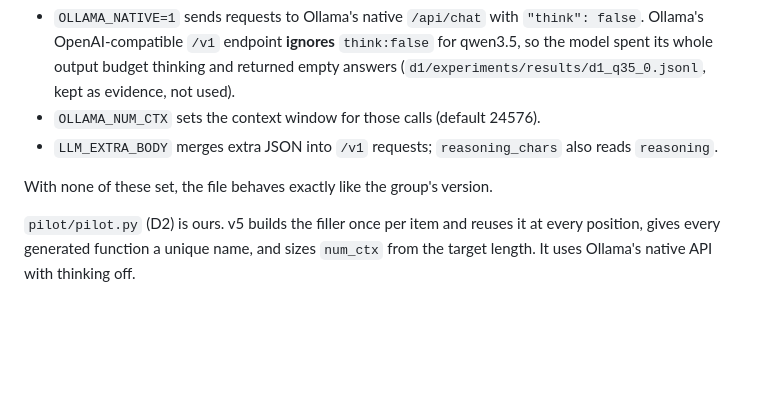
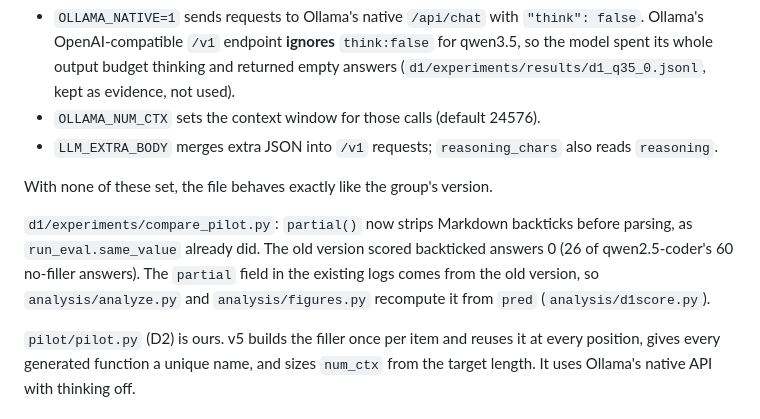
Before and after one commit to infinityrbx/it5440-5kh-local-runs, a Markdown page: README.md, the part around the change. GitHub-like rendering; blank space fills up the shorter version.

```diff
--- a/README.md
+++ b/README.md
@@ -41,6 +41,11 @@ Only `run_eval.py` (same file in `d1/` and `toolz/`), all opt-in through environ
 
 With none of these set, the file behaves exactly like the group's version.
 
+`d1/experiments/compare_pilot.py`: `partial()` now strips Markdown backticks before parsing, as
+`run_eval.same_value` already did. The old version scored backticked answers 0 (26 of qwen2.5-coder's
+60 no-filler answers). The `partial` field in the existing logs comes from the old version, so
+`analysis/analyze.py` and `analysis/figures.py` recompute it from `pred` (`analysis/d1score.py`).
+
 `pilot/pilot.py` (D2) is ours. v5 builds the filler once per item and reuses it at every
 position, gives every generated function a unique name, and sizes `num_ctx` from the target
 length. It uses Ollama's native API with thinking off.
```
Also changed, not shown: REPORT.md (+12 -10 lines), analysis/SUMMARY.md (+4 -4 lines), analysis/figures/fig2_d1.png, 9 other files.
